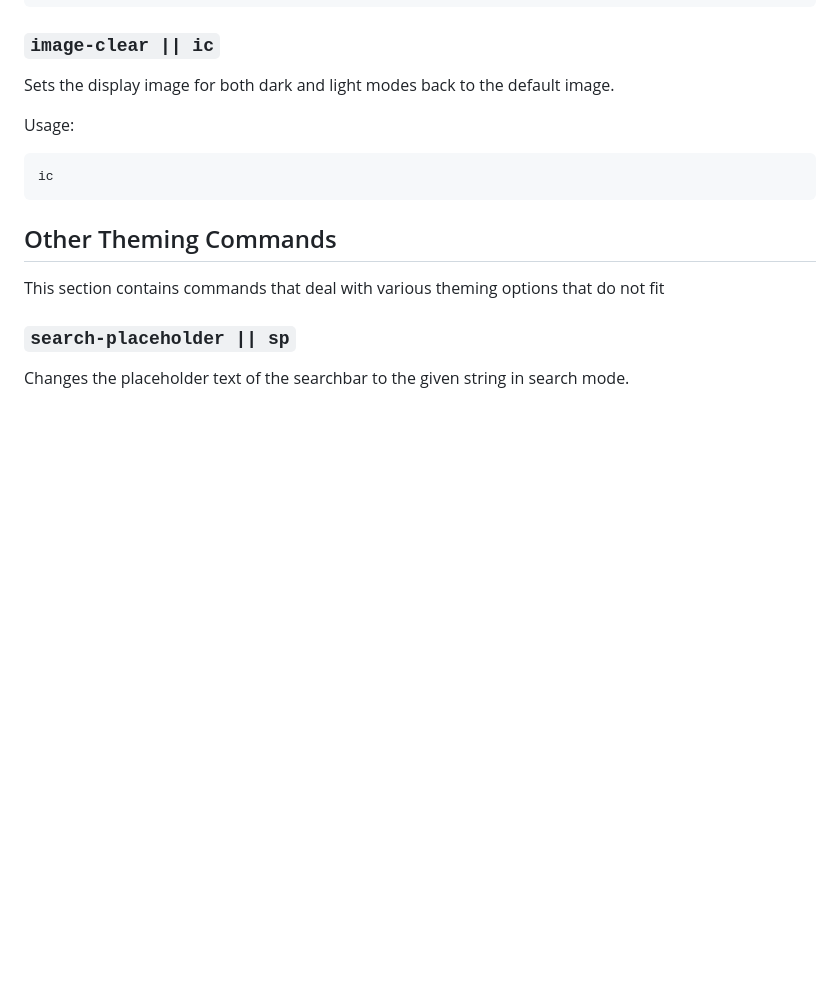
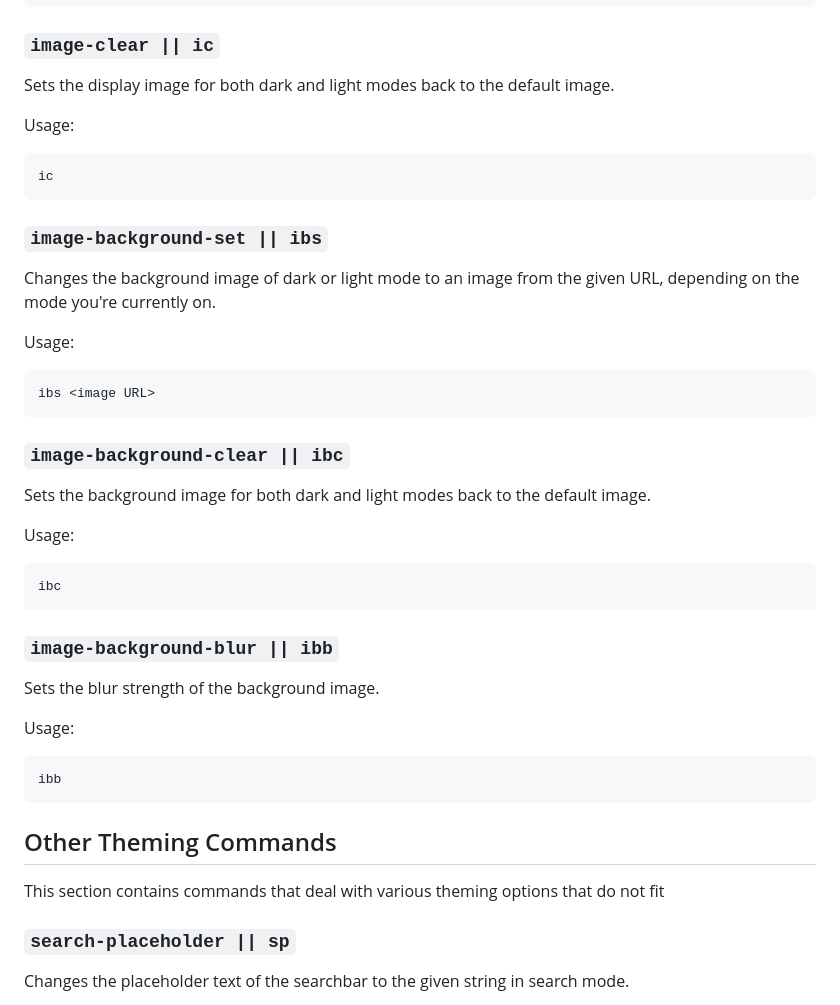
Before and after one commit to FiratUsta/aura, a Markdown page: Docs/commands.md, the part around the change. GitHub-like rendering; blank space fills up the shorter version.

Commit message:
Add documentation for new commands.

```diff
--- a/Docs/commands.md
+++ b/Docs/commands.md
@@ -287,6 +287,30 @@ Usage:
 
     ic
 
+### `image-background-set || ibs`
+
+Changes the background image of dark or light mode to an image from the given URL, depending on the mode you're currently on.
+
+Usage:
+
+    ibs <image URL>
+
+### `image-background-clear || ibc`
+
+Sets the background image for both dark and light modes back to the default image.
+
+Usage:
+
+    ibc
+
+### `image-background-blur || ibb`
+
+Sets the blur strength of the background image.
+
+Usage:
+
+    ibb
+
 ## Other Theming Commands
 
 This section contains commands that deal with various theming options that do not fit
```
